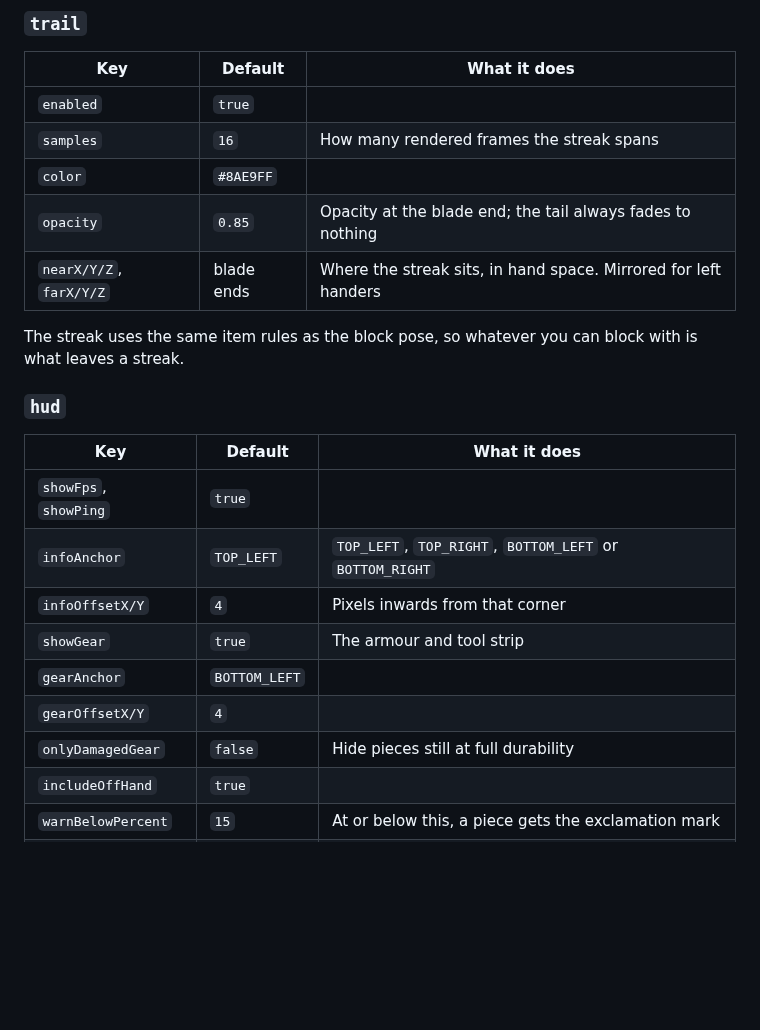
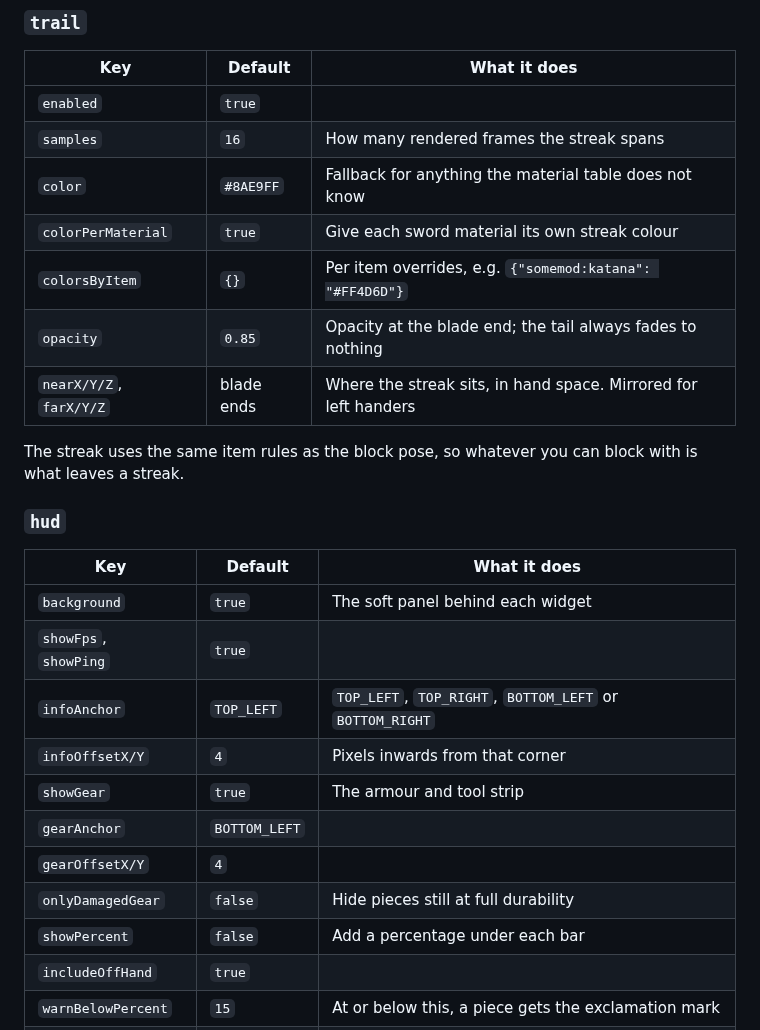
Before and after one commit to Pero321/-keystrokes-overlay, a Markdown page: old-sword-blocking/README.md, the part around one of its changes. GitHub-like rendering; blank space fills up the shorter version.

```diff
--- a/old-sword-blocking/README.md
+++ b/old-sword-blocking/README.md
@@ -110,7 +137,9 @@ Those pose defaults are Minecraft's own numbers for a non-shield item with `UseA
 |---|---|---|
 | `enabled` | `true` | |
 | `samples` | `16` | How many rendered frames the streak spans |
-| `color` | `#8AE9FF` | |
+| `color` | `#8AE9FF` | Fallback for anything the material table does not know |
+| `colorPerMaterial` | `true` | Give each sword material its own streak colour |
+| `colorsByItem` | `{}` | Per item overrides, e.g. `{"somemod:katana": "#FF4D6D"}` |
 | `opacity` | `0.85` | Opacity at the blade end; the tail always fades to nothing |
 | `nearX/Y/Z`, `farX/Y/Z` | blade ends | Where the streak sits, in hand space. Mirrored for left handers |
 
@@ -121,6 +150,7 @@ leaves a streak.
 
 | Key | Default | What it does |
 |---|---|---|
+| `background` | `true` | The soft panel behind each widget |
 | `showFps`, `showPing` | `true` | |
 | `infoAnchor` | `TOP_LEFT` | `TOP_LEFT`, `TOP_RIGHT`, `BOTTOM_LEFT` or `BOTTOM_RIGHT` |
 | `infoOffsetX/Y` | `4` | Pixels inwards from that corner |
@@ -128,6 +158,7 @@ leaves a streak.
 | `gearAnchor` | `BOTTOM_LEFT` | |
 | `gearOffsetX/Y` | `4` | |
 | `onlyDamagedGear` | `false` | Hide pieces still at full durability |
+| `showPercent` | `false` | Add a percentage under each bar |
 | `includeOffHand` | `true` | |
 | `warnBelowPercent` | `15` | At or below this, a piece gets the exclamation mark |
 | `warnInChat` | `true` | The one off chat line naming the piece |
```
Also changed, not shown: other parts of old-sword-blocking/README.md (+52 -14 lines), old-sword-blocking/docs/pose-blocking.png, old-sword-blocking/docs/pose-normal.png, old-sword-blocking/docs/pose-third-person.png, old-sword-blocking/docs/sword-trail.png, old-sword-blocking/docs/trail-golden.png (added), 12 other files.
